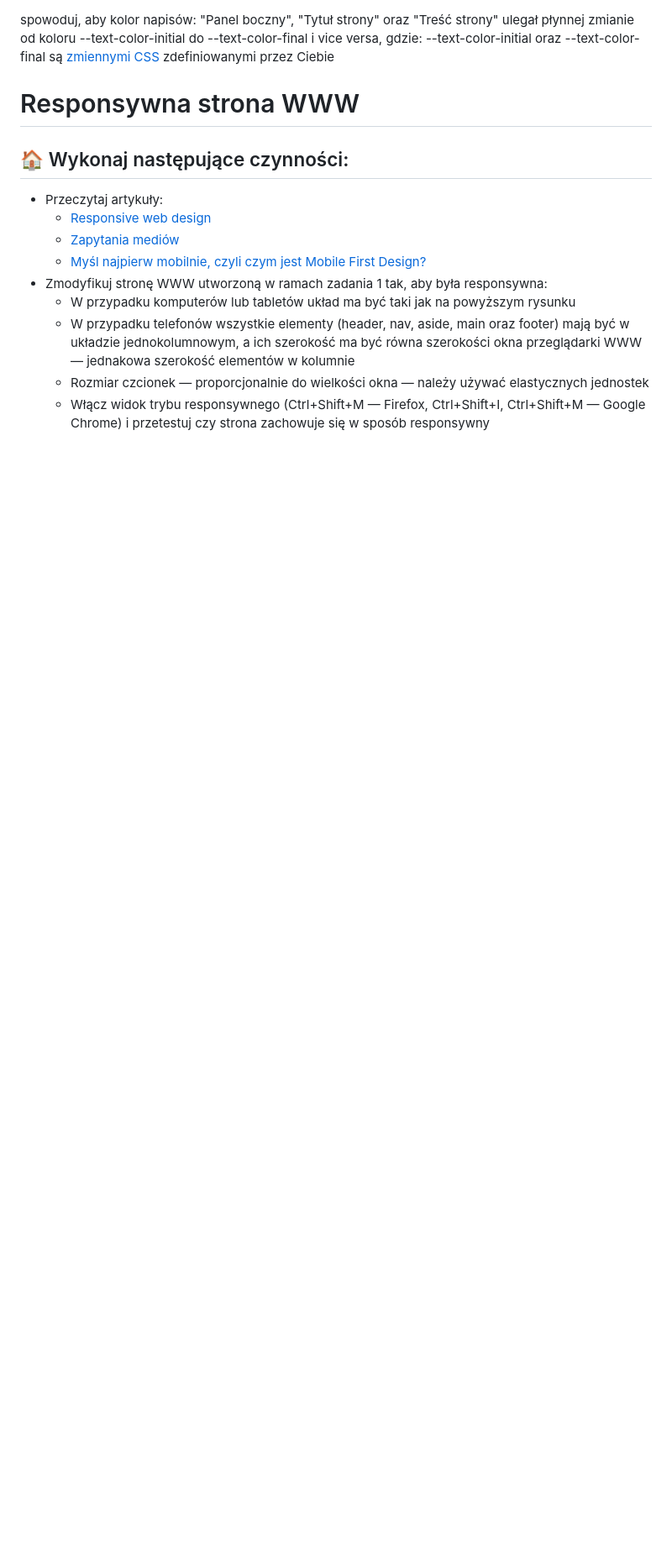
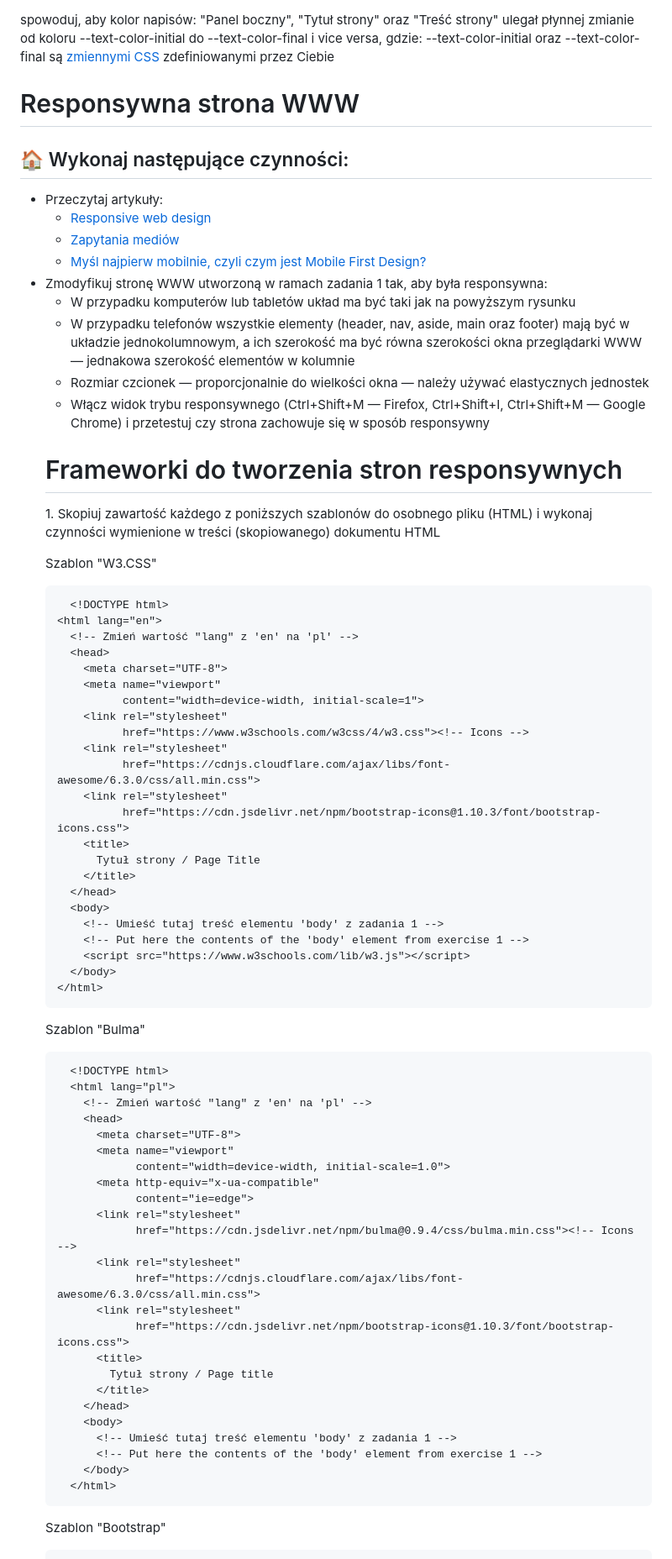
Before and after one commit to YoC00lig/JavaScript-programming-course, a Markdown page: lab01/README.md, the part around one of its changes. Shown at 84% size. Drawn GitHub-style; blank space fills up the shorter version.

Commit message:
readme (hopefully) done

````diff
--- a/lab01/README.md
+++ b/lab01/README.md
@@ -125,3 +126,72 @@ nav li {
   <li>Włącz widok trybu responsywnego (Ctrl+Shift+M — Firefox, Ctrl+Shift+I, Ctrl+Shift+M — Google Chrome) i przetestuj
   czy strona zachowuje się w sposób responsywny</li></ul>
  </li>
+
+<h1> Frameworki do tworzenia stron responsywnych </h1>
+<p> 1. Skopiuj zawartość każdego z poniższych szablonów do osobnego pliku (HTML) i wykonaj czynności wymienione w treści (skopiowanego) dokumentu HTML </p>
+
+<div>
+ <p>Szablon "W3.CSS"</p>
+
+``` HTML
+  <!DOCTYPE html>
+<html lang="en">
+  <!-- Zmień wartość "lang" z 'en' na 'pl' -->
+  <head>
+    <meta charset="UTF-8">
+    <meta name="viewport"
+          content="width=device-width, initial-scale=1">
+    <link rel="stylesheet"
+          href="https://www.w3schools.com/w3css/4/w3.css"><!-- Icons -->
+    <link rel="stylesheet"
+          href="https://cdnjs.cloudflare.com/ajax/libs/font-awesome/6.3.0/css/all.min.css">
+    <link rel="stylesheet"
+          href="https://cdn.jsdelivr.net/npm/bootstrap-icons@1.10.3/font/bootstrap-icons.css">
+    <title>
+      Tytuł strony / Page Title
+    </title>
+  </head>
+  <body>
+    <!-- Umieść tutaj treść elementu 'body' z zadania 1 -->
+    <!-- Put here the contents of the 'body' element from exercise 1 -->
+    <script src="https://www.w3schools.com/lib/w3.js"></script>
+  </body>
+</html>
+```
+</div>
+
+
+<div>
+<p>Szablon "Bulma"</p>
+
+``` HTML
+  <!DOCTYPE html>
+  <html lang="pl">
+    <!-- Zmień wartość "lang" z 'en' na 'pl' -->
+    <head>
+      <meta charset="UTF-8">
+      <meta name="viewport"
+            content="width=device-width, initial-scale=1.0">
+      <meta http-equiv="x-ua-compatible"
+            content="ie=edge">
+      <link rel="stylesheet"
+            href="https://cdn.jsdelivr.net/npm/bulma@0.9.4/css/bulma.min.css"><!-- Icons -->
+      <link rel="stylesheet"
+            href="https://cdnjs.cloudflare.com/ajax/libs/font-awesome/6.3.0/css/all.min.css">
+      <link rel="stylesheet"
+            href="https://cdn.jsdelivr.net/npm/bootstrap-icons@1.10.3/font/bootstrap-icons.css">
+      <title>
+        Tytuł strony / Page title
+      </title>
+    </head>
+    <body>
+      <!-- Umieść tutaj treść elementu 'body' z zadania 1 -->
+      <!-- Put here the contents of the 'body' element from exercise 1 -->
+    </body>
+  </html>
+  ```
+   </div>
+
+ <div>
+ <p>Szablon "Bootstrap"</p>
+
````
Also changed, not shown: other parts of lab01/README.md (+54 -3 lines).
